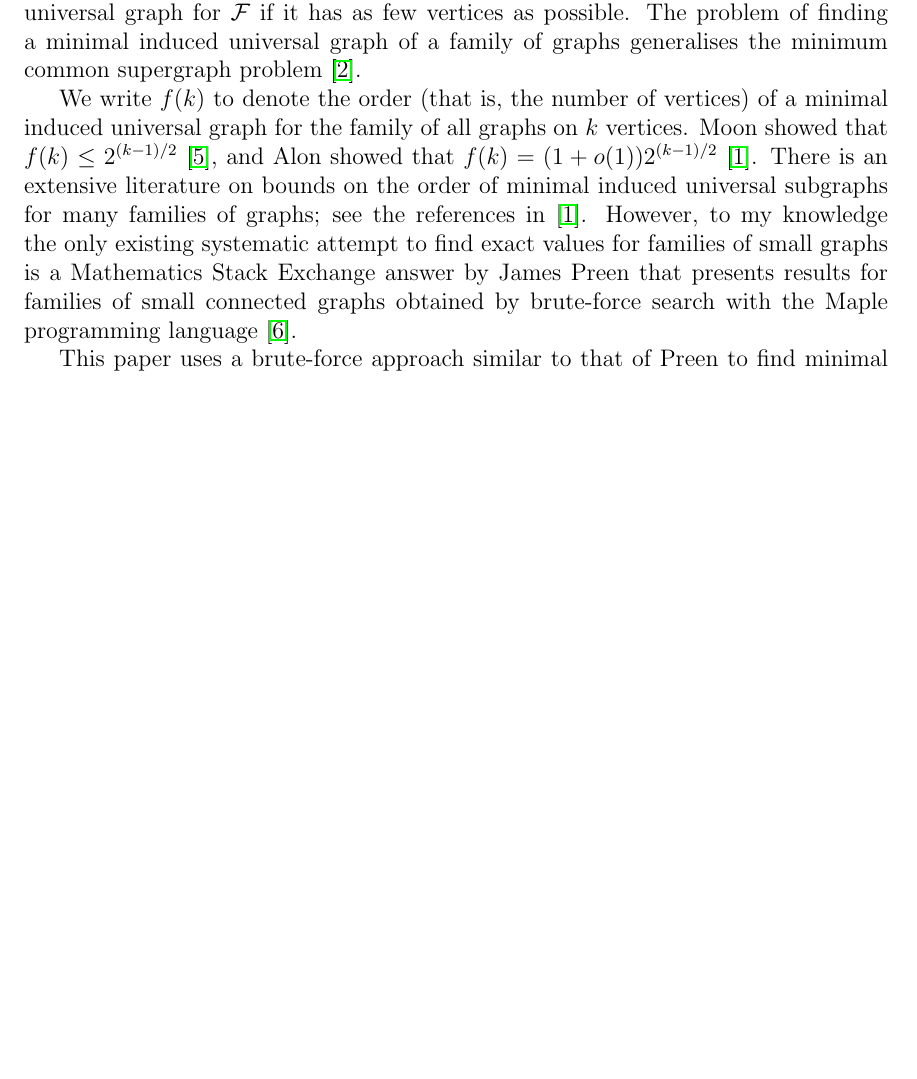
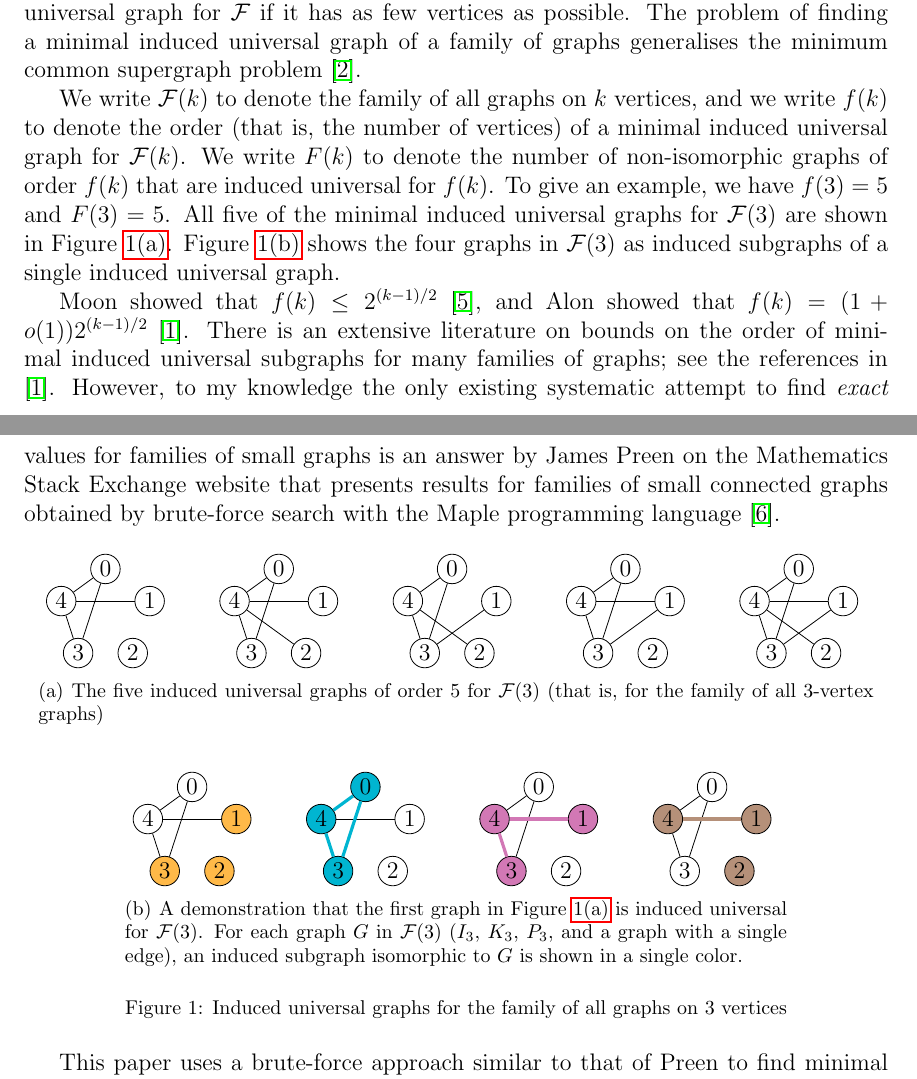
Before and after one commit to jamestrimble/small-universal-graphs, a LaTeX paper (paper/paper.tex): part of page 1 of 8 before the commit and two parts of pages 1 and 2 of 8 after it, the two joined at a grey line, cut so that both start at the same text, the shorter picture padded with empty space. Compiled offline with pdfLaTeX.

Commit message:
Tweak writing, and add example figure

```diff
--- a/paper/paper.tex
+++ b/paper/paper.tex
@@ -15,8 +15,13 @@
 \usepackage{hyperref}
 \usepackage{tikz}
 \usepackage{amsthm}
-\usetikzlibrary{snakes,arrows,shapes}
+\usetikzlibrary{decorations, decorations.pathreplacing, decorations.pathmorphing,
+    calc, backgrounds, positioning, tikzmark, patterns, matrix, fit, graphs,
+    snakes, arrows, shapes, calligraphy}
+%\usetikzlibrary{snakes,arrows,shapes}
 \usepackage{amsmath}
+\usepackage{subfigure}
+\usepackage{cleveref}
 
 \usepackage{caption}
 \captionsetup{width=0.8\textwidth,font=footnotesize}
@@ -47,16 +74,145 @@ few vertices as possible.  The problem of finding a minimal induced universal gr
 of a family of graphs generalises the minimum common supergraph problem
 \cite{DBLP:journals/computing/BunkeJK00}.
 
-We write $f(k)$ to denote the order (that is, the
-number of vertices) of a minimal induced universal graph for the family of all
-graphs on $k$ vertices.  Moon showed that $f(k) \leq 2^{(k-1)/2}$
+We write $\calF(k)$ to denote the family of all graphs on $k$ vertices,
+and we write $f(k)$ to denote the order (that is, the
+number of vertices) of a minimal induced universal graph for $\calF(k)$.
+We write $F(k)$ to denote the number of non-isomorphic graphs of order $f(k)$
+that are induced universal for $f(k)$.
+To give an example, we have $f(3)=5$ and $F(3)=5$. All five of the minimal induced universal graphs
+for $\calF(3)$ are shown in \Cref{fig:univ3a}. \Cref{fig:univ3b} shows the four
+graphs in $\calF(3)$ as induced subgraphs of a single induced universal graph.
+
+Moon showed that $f(k) \leq 2^{(k-1)/2}$
 \cite{moon_1965}, and Alon showed that $f(k) = (1 + o(1))2^{(k-1)/2}$
 \cite{alon2017asymptotically}.  There is an extensive literature on bounds on
 the order of minimal induced universal subgraphs for many families of graphs;
 see the references in \cite{alon2017asymptotically}.
 However, to my knowledge the only
-existing systematic attempt to find exact values for families of small
-graphs is a Mathematics Stack Exchange answer by James Preen that presents results for families of small connected graphs obtained by brute-force search with the Maple programming language \cite{preen_math_se}.
+existing systematic attempt to find \emph{exact} values for families of small
+graphs is an answer by James Preen on the Mathematics Stack Exchange website that
+presents results for families of small connected graphs obtained by brute-force
+search with the Maple programming language \cite{preen_math_se}.
+
+\begin{figure}[htb]
+    \centering
+
+    \subfigure[][The five induced universal graphs of order 5 for \calF(3) (that is, for the family of all 3-vertex graphs)] {
+      \begin{tikzpicture}[>=latex',line join=bevel,scale=.4]
+        \graph [nodes={draw, circle, minimum width=.52cm, inner sep=1pt}, circular placement, radius=0.82cm,
+                clockwise=5] {
+                    0,1,2,3,4;
+           3 -- 0;
+           4 -- 0;
+           4 -- 1;
+           4 -- 3;
+        };
+      \end{tikzpicture}
+      \qquad
+      \begin{tikzpicture}[>=latex',line join=bevel,scale=.4]
+        \graph [nodes={draw, circle, minimum width=.52cm, inner sep=1pt}, circular placement, radius=0.82cm,
+                clockwise=5] {
+                    0,1,2,3,4;
+          3 -- 0;
+          4 -- 0;
+          4 -- 1;
+          4 -- 2;
+          4 -- 3;
+        };
+      \end{tikzpicture}
+      \qquad
+      \begin{tikzpicture}[>=latex',line join=bevel,scale=.4]
+        \graph [nodes={draw, circle, minimum width=.52cm, inner sep=1pt}, circular placement, radius=0.82cm,
+                clockwise=5] {
+                    0,1,2,3,4;
+          3 -- 0;
+          3 -- 1;
+          4 -- 0;
+          4 -- 2;
+          4 -- 3;
+        };
+      \end{tikzpicture}
+      \qquad
+      \begin{tikzpicture}[>=latex',line join=bevel,scale=.4]
+        \graph [nodes={draw, circle, minimum width=.52cm, inner sep=1pt}, circular placement, radius=0.82cm,
+                clockwise=5] {
+                    0,1,2,3,4;
+          3 -- 0;
+          3 -- 1;
+          4 -- 0;
+          4 -- 1;
+          4 -- 3;
+        };
+      \end{tikzpicture}
+      \qquad
+      \begin{tikzpicture}[>=latex',line join=bevel,scale=.4]
+        \graph [nodes={draw, circle, minimum width=.52cm, inner sep=1pt}, circular placement, radius=0.82cm,
+                clockwise=5] {
+                    0,1,2,3,4;
+          3 -- 0;
+          3 -- 1;
+          4 -- 0;
+          4 -- 1;
+          4 -- 2;
+          4 -- 3;
+        };
+      \end{tikzpicture}
+      \label{fig:univ3a}
+    }
+
+    \par\bigskip
+    \subfigure[][A demonstration that the first graph in \Cref{fig:univ3a} is induced universal
+            for $\calF(3)$.  For each graph $G$ in $\calF(3)$ ($I_3$, $K_3$, $P_3$, and
+            a graph with a single edge), an induced subgraph isomorphic to $G$ is shown in a
+            single color.] {
+      \begin{tikzpicture}[>=latex',line join=bevel,scale=.4]
+        \graph [nodes={draw, circle, minimum width=.52cm, inner sep=1pt}, circular placement, radius=0.82cm,
+                clockwise=5] {
+                    0,1[fill=uofgpumpkin],2[fill=uofgpumpkin],3[fill=uofgpumpkin],4;
+           3 -- 0;
+           4 -- 0;
+           4 -- 1;
+           4 -- 3;
+        };
+      \end{tikzpicture}
+      \qquad
+      \begin{tikzpicture}[>=latex',line join=bevel,scale=.4]
+        \graph [nodes={draw, circle, minimum width=.52cm, inner sep=1pt}, circular placement, radius=0.82cm,
+                clockwise=5] {
+                    0[fill=uofgturquoise],1,2,3[fill=uofgturquoise],4[fill=uofgturquoise];
+           4 -- 1;
+           3 --[uofgturquoise, ultra thick] 0;
+           4 --[uofgturquoise, ultra thick] 0;
+           4 --[uofgturquoise, ultra thick] 3;
+        };
+      \end{tikzpicture}
+      \qquad
+      \begin{tikzpicture}[>=latex',line join=bevel,scale=.4]
+        \graph [nodes={draw, circle, minimum width=.52cm, inner sep=1pt}, circular placement, radius=0.82cm,
+                clockwise=5] {
+                    0,1[fill=uofgrose],2,3[fill=uofgrose],4[fill=uofgrose];
+           3 -- 0;
+           4 -- 0;
+           4 --[uofgrose, ultra thick] 1;
+           4 --[uofgrose, ultra thick] 3;
+        };
+      \end{tikzpicture}
+      \qquad
+      \begin{tikzpicture}[>=latex',line join=bevel,scale=.4]
+        \graph [nodes={draw, circle, minimum width=.52cm, inner sep=1pt}, circular placement, radius=0.82cm,
+                clockwise=5] {
+                    0,1[fill=uofgmocha],2[fill=uofgmocha],3,4[fill=uofgmocha];
+           3 -- 0;
+           4 -- 0;
+           4 --[uofgmocha, ultra thick] 1;
+           4 -- 3;
+        };
+      \end{tikzpicture}
+      \label{fig:univ3b}
+    }
+\caption{Induced universal graphs for the family of all graphs on 3 vertices}
+\label{fig:graphs}
+\end{figure}
 
 This paper uses a brute-force approach similar to that of Preen to find minimal
 induced universal graphs for families of small \emph{general} graphs.
```
Also changed, not shown: paper/paper.pdf, paper/paper.tex (23 more changed lines).
